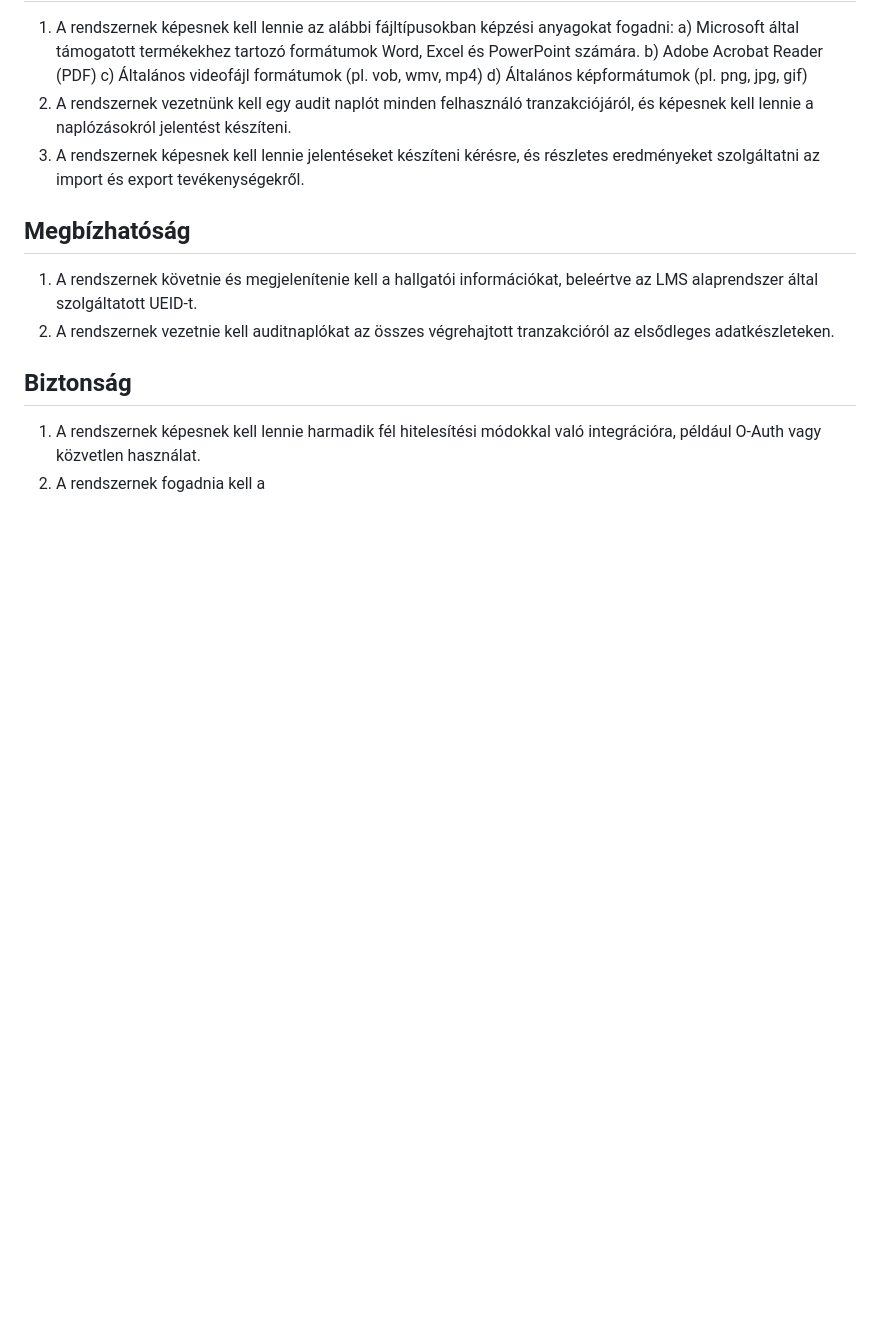
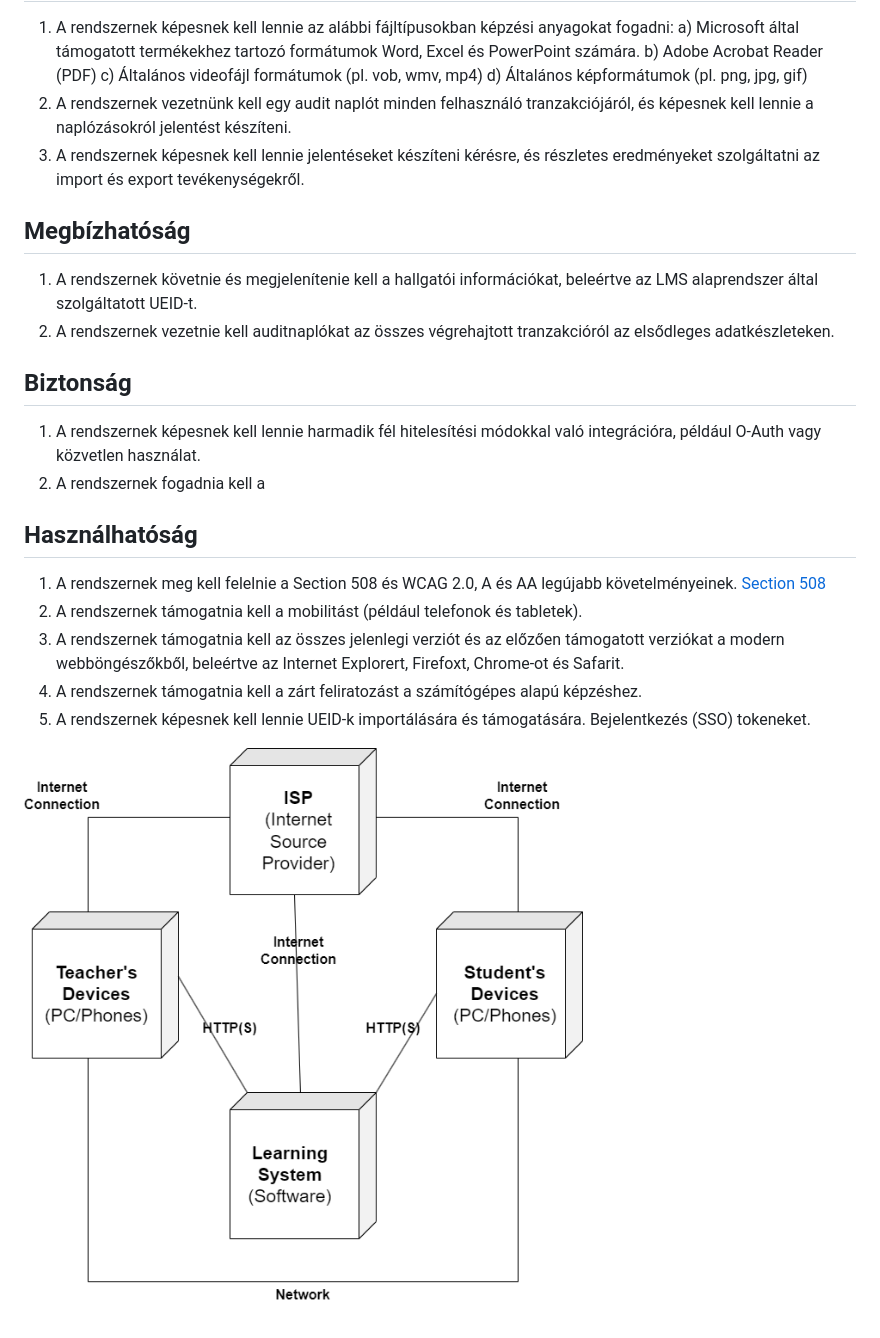
Before and after one commit to barathymarcell/big_project, a Markdown page: DOCS/rendterv.md, the part around the change. GitHub-like rendering; blank space fills up the shorter version.

Commit message:
Használhatóság was added to rendterv.md

```diff
--- a/DOCS/rendterv.md
+++ b/DOCS/rendterv.md
@@ -193,3 +193,14 @@ A jövőben további finomhangolásokra és fejlesztésekre lehet szükség az L
 
 1. A rendszernek képesnek kell lennie harmadik fél hitelesítési módokkal való integrációra, például O-Auth vagy közvetlen használat.
 2. A rendszernek fogadnia kell a
+
+## Használhatóság
+
+1. A rendszernek meg kell felelnie a Section 508 és WCAG 2.0, A és AA legújabb követelményeinek. [Section 508](http://www.section508.gov/)
+2. A rendszernek támogatnia kell a mobilitást (például telefonok és tabletek).
+3. A rendszernek támogatnia kell az összes jelenlegi verziót és az előzően támogatott verziókat a modern webböngészőkből, beleértve az Internet Explorert, Firefoxt, Chrome-ot és Safarit.
+4. A rendszernek támogatnia kell a zárt feliratozást a számítógépes alapú képzéshez.
+5. A rendszernek képesnek kell lennie UEID-k importálására és támogatására.
+Bejelentkezés (SSO) tokeneket.
+
+![network](network.png)
```
